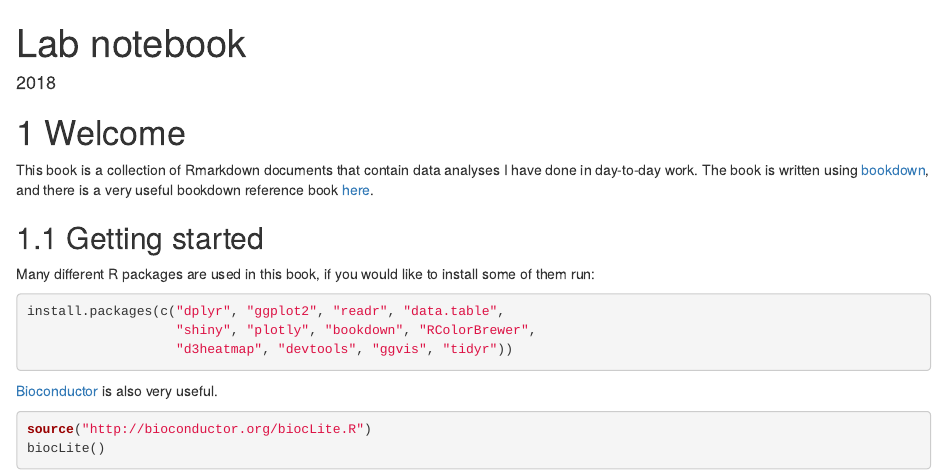
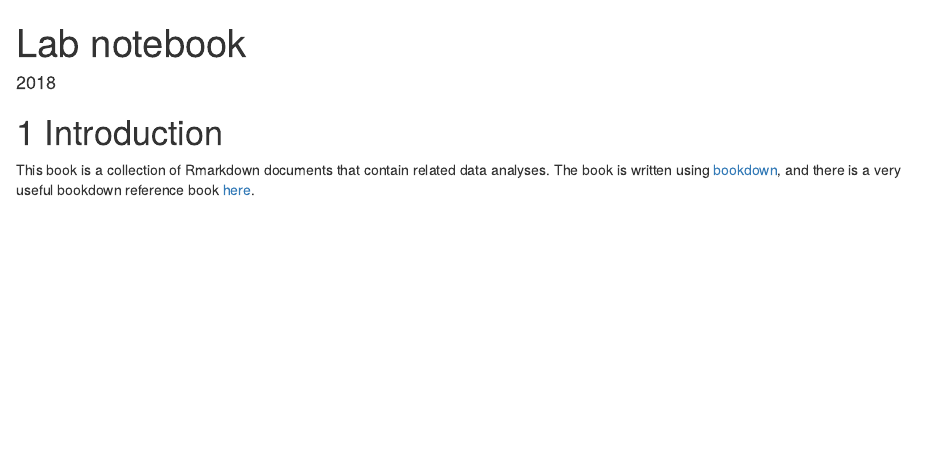
Before and after one commit to timoast/notebook-template, an R Markdown document (index.Rmd): the page in a window 1100 px wide, from its top. Rendered offline with R 4.5, knitr and Pandoc, with nearby package versions; drawn as R Markdown's standard HTML page in place of the format the file asks for.

Commit message:
Update index.Rmd

````diff
--- a/index.Rmd
+++ b/index.Rmd
@@ -12,23 +11,6 @@ github-repo: timoast/notebook-template
 description: "Computational lab notebook"
 ---
 
-# Welcome
+# Introduction
 
-This book is a collection of Rmarkdown documents that contain data analyses I have done in day-to-day work. The book is written using [bookdown](https://bookdown.org/), and there is a very useful bookdown reference book [here](https://bookdown.org/yihui/bookdown/).
-
-## Getting started
-
-Many different R packages are used in this book, if you would like to install some of them run:
-
-```{r packages, eval=FALSE}
-install.packages(c("dplyr", "ggplot2", "readr", "data.table",
-                   "shiny", "plotly", "bookdown", "RColorBrewer",
-                   "d3heatmap", "devtools", "ggvis", "tidyr"))
-```
-
-[Bioconductor](www.bioconductor.org) is also very useful.
-
-```{r bioc, eval=FALSE}
-source("http://bioconductor.org/biocLite.R")
-biocLite()
-```
+This book is a collection of Rmarkdown documents that contain related data analyses. The book is written using [bookdown](https://bookdown.org/), and there is a very useful bookdown reference book [here](https://bookdown.org/yihui/bookdown/).
````
Also changed, not shown: index.Rmd (1 more changed lines).
